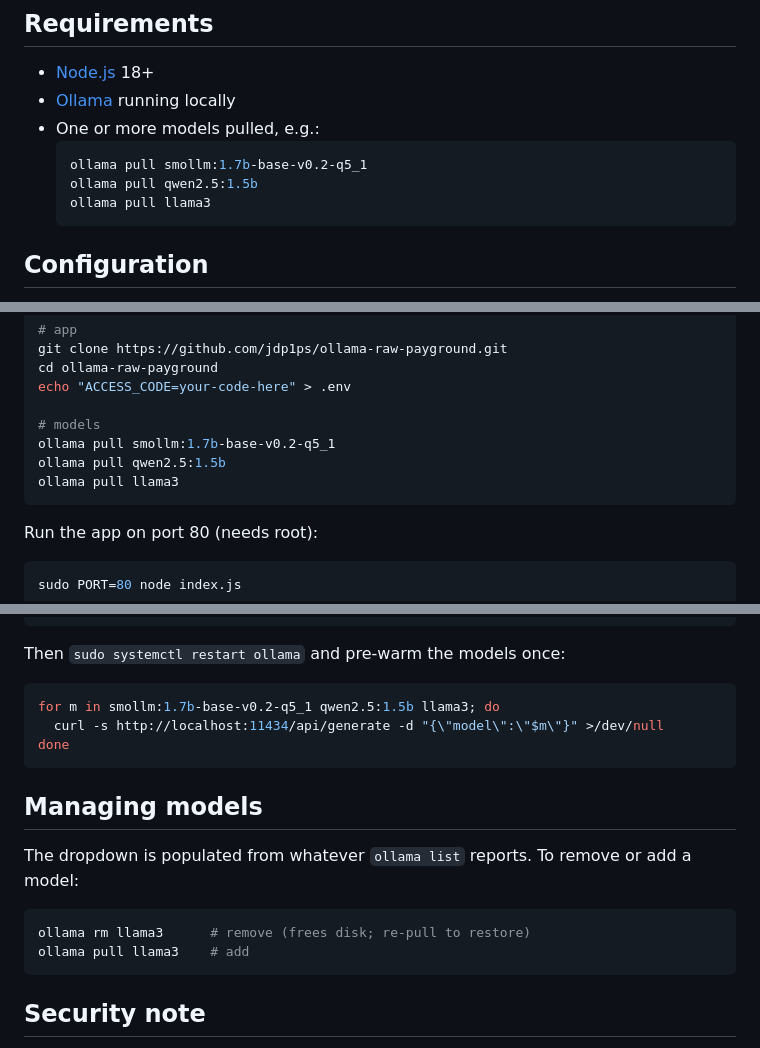
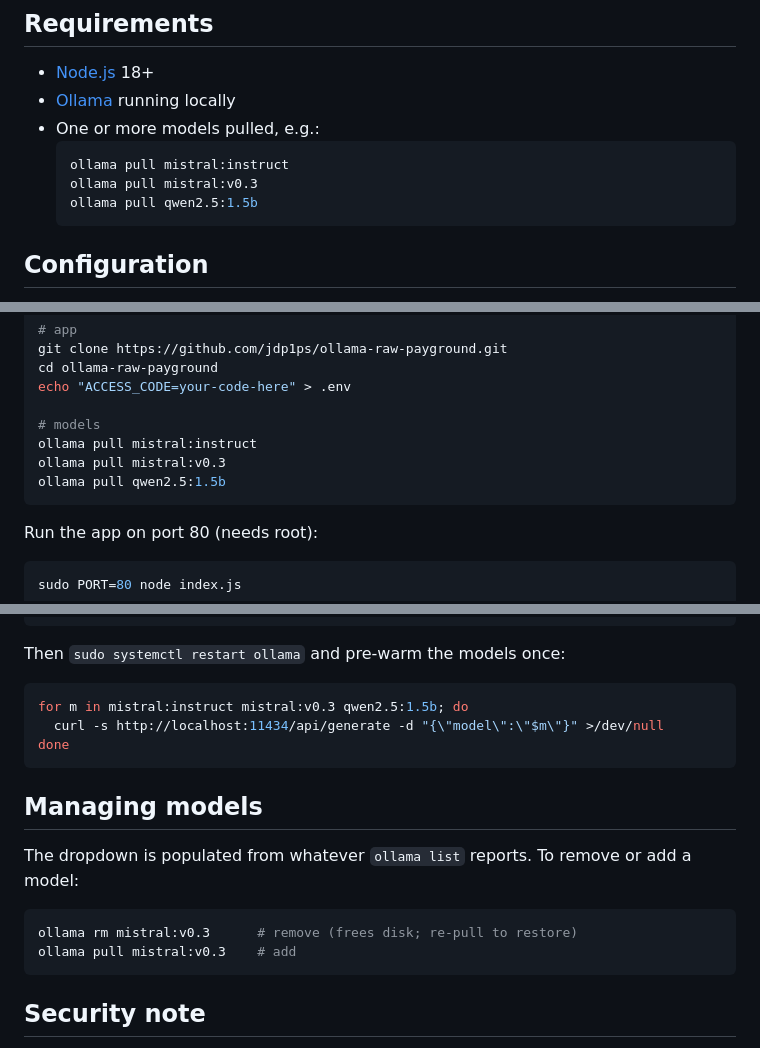
Before and after one commit to jdp1ps/ollama-raw-payground, a Markdown page: README.md, 3 parts joined by grey strips. Drawn GitHub-style.

Commit message:
README: update model list to mistral:instruct, mistral:v0.3, qwen2.5:1.5b

````diff
--- a/README.md
+++ b/README.md
@@ -27,9 +27,9 @@ There are no npm dependencies.
 - [Ollama](https://ollama.com/) running locally
 - One or more models pulled, e.g.:
   ```bash
-  ollama pull smollm:1.7b-base-v0.2-q5_1
+  ollama pull mistral:instruct
+  ollama pull mistral:v0.3
   ollama pull qwen2.5:1.5b
-  ollama pull llama3
   ```
 
 ## Configuration
@@ -126,9 +126,9 @@ cd ollama-raw-payground
 echo "ACCESS_CODE=your-code-here" > .env
 
 # models
-ollama pull smollm:1.7b-base-v0.2-q5_1
+ollama pull mistral:instruct
+ollama pull mistral:v0.3
 ollama pull qwen2.5:1.5b
-ollama pull llama3
 ```
 
 Run the app on port 80 (needs root):
@@ -165,7 +165,7 @@ Environment="OLLAMA_KEEP_ALIVE=-1"
 Then `sudo systemctl restart ollama` and pre-warm the models once:
 
 ```bash
-for m in smollm:1.7b-base-v0.2-q5_1 qwen2.5:1.5b llama3; do
+for m in mistral:instruct mistral:v0.3 qwen2.5:1.5b; do
   curl -s http://localhost:11434/api/generate -d "{\"model\":\"$m\"}" >/dev/null
 done
 ```
@@ -176,8 +176,8 @@ The dropdown is populated from whatever `ollama list` reports. To remove or add
 a model:
 
 ```bash
-ollama rm llama3      # remove (frees disk; re-pull to restore)
-ollama pull llama3    # add
+ollama rm mistral:v0.3      # remove (frees disk; re-pull to restore)
+ollama pull mistral:v0.3    # add
 ```
 
 ## Security note
````
